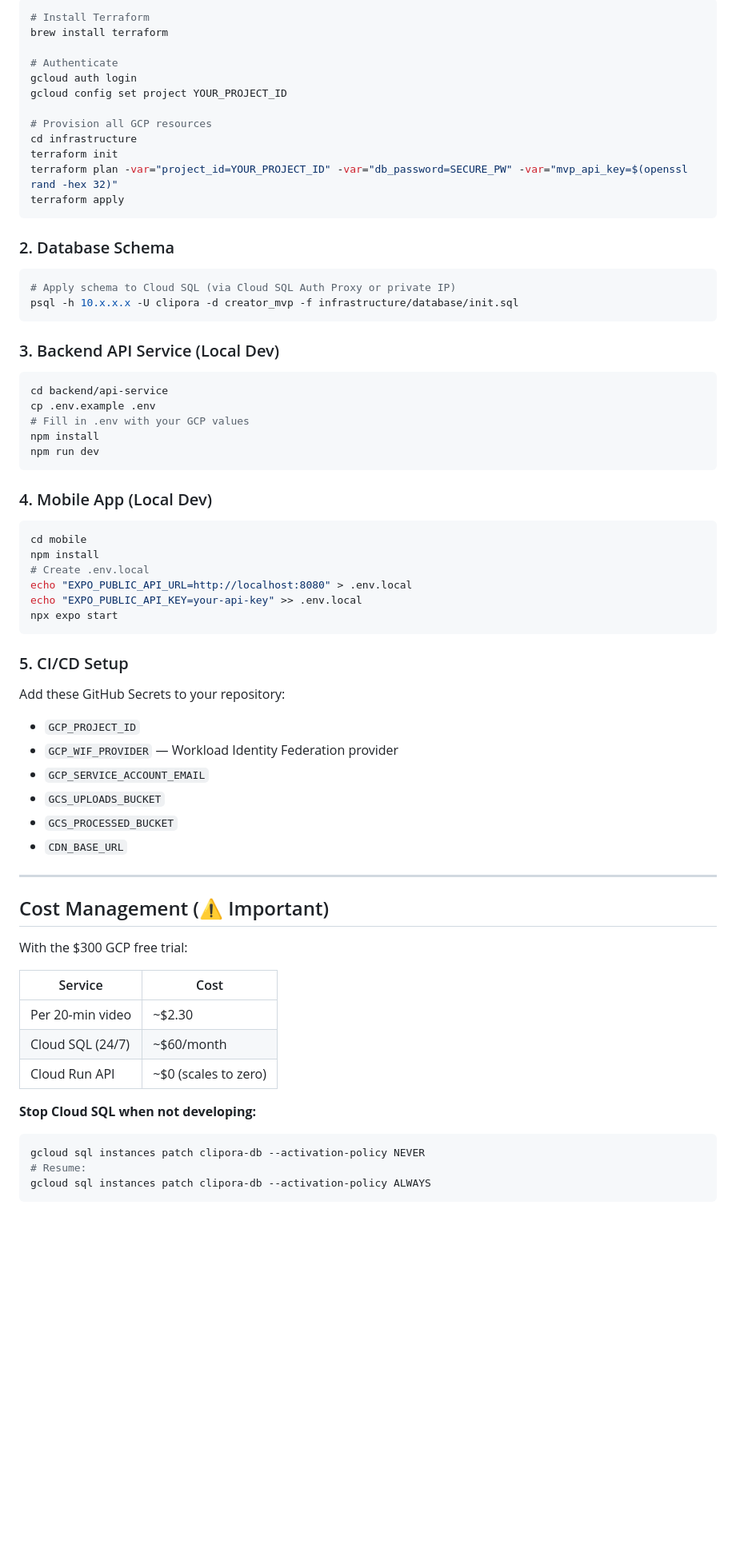
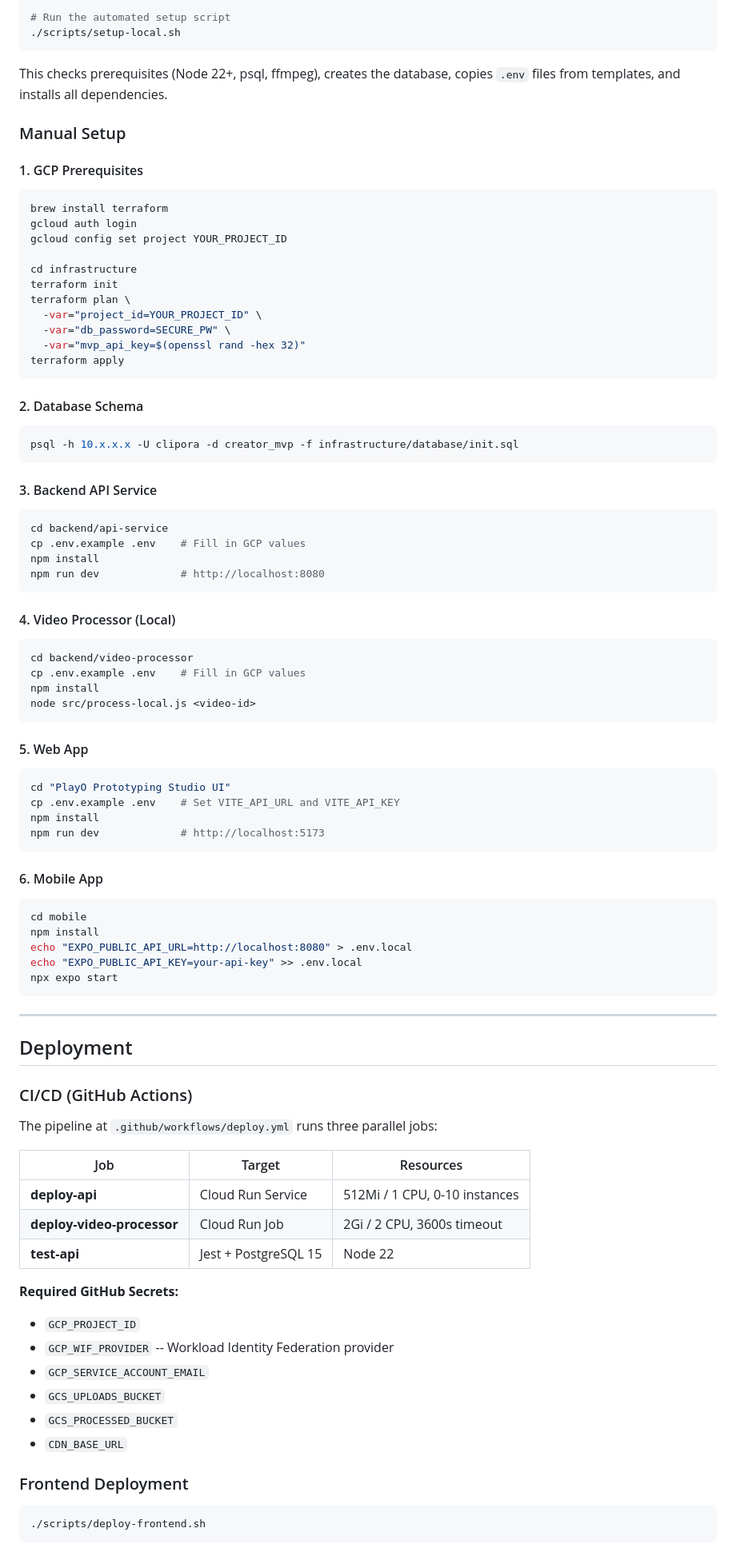
Before and after one commit to rahulmehta25/LetsGoViral, a Markdown page: README.md, the part around one of its changes. Shown at 80% size. Drawn GitHub-style; blank space fills up the shorter version.

````diff
--- a/README.md
+++ b/README.md
@@ -75,73 +139,97 @@ Clipora/
 
 ```bash
-# Install Terraform
+# Run the automated setup script
+./scripts/setup-local.sh
+```
+
+This checks prerequisites (Node 22+, psql, ffmpeg), creates the database, copies `.env` files from templates, and installs all dependencies.
+
+### Manual Setup
+
+#### 1. GCP Prerequisites
+
+```bash
 brew install terraform
-
-# Authenticate
 gcloud auth login
 gcloud config set project YOUR_PROJECT_ID
 
-# Provision all GCP resources
 cd infrastructure
 terraform init
-terraform plan -var="project_id=YOUR_PROJECT_ID" -var="db_password=SECURE_PW" -var="mvp_api_key=$(openssl rand -hex 32)"
+terraform plan \
+  -var="project_id=YOUR_PROJECT_ID" \
+  -var="db_password=SECURE_PW" \
+  -var="mvp_api_key=$(openssl rand -hex 32)"
 terraform apply
 ```
 
-### 2. Database Schema
+#### 2. Database Schema
 
 ```bash
-# Apply schema to Cloud SQL (via Cloud SQL Auth Proxy or private IP)
 psql -h 10.x.x.x -U clipora -d creator_mvp -f infrastructure/database/init.sql
 ```
 
-### 3. Backend API Service (Local Dev)
+#### 3. Backend API Service
 
 ```bash
 cd backend/api-service
-cp .env.example .env
-# Fill in .env with your GCP values
+cp .env.example .env    # Fill in GCP values
 npm install
-npm run dev
+npm run dev             # http://localhost:8080
 ```
 
-### 4. Mobile App (Local Dev)
+#### 4. Video Processor (Local)
+
+```bash
+cd backend/video-processor
+cp .env.example .env    # Fill in GCP values
+npm install
+node src/process-local.js <video-id>
+```
+
+#### 5. Web App
+
+```bash
+cd "PlayO Prototyping Studio UI"
+cp .env.example .env    # Set VITE_API_URL and VITE_API_KEY
+npm install
+npm run dev             # http://localhost:5173
+```
+
+#### 6. Mobile App
 
 ```bash
 cd mobile
 npm install
-# Create .env.local
 echo "EXPO_PUBLIC_API_URL=http://localhost:8080" > .env.local
 echo "EXPO_PUBLIC_API_KEY=your-api-key" >> .env.local
 npx expo start
 ```
 
-### 5. CI/CD Setup
+---
 
-Add these GitHub Secrets to your repository:
+## Deployment
+
+### CI/CD (GitHub Actions)
+
+The pipeline at `.github/workflows/deploy.yml` runs three parallel jobs:
+
+| Job | Target | Resources |
+|---|---|---|
+| **deploy-api** | Cloud Run Service | 512Mi / 1 CPU, 0-10 instances |
+| **deploy-video-processor** | Cloud Run Job | 2Gi / 2 CPU, 3600s timeout |
+| **test-api** | Jest + PostgreSQL 15 | Node 22 |
+
+**Required GitHub Secrets:**
 - `GCP_PROJECT_ID`
-- `GCP_WIF_PROVIDER` — Workload Identity Federation provider
+- `GCP_WIF_PROVIDER` -- Workload Identity Federation provider
 - `GCP_SERVICE_ACCOUNT_EMAIL`
 - `GCS_UPLOADS_BUCKET`
 - `GCS_PROCESSED_BUCKET`
 - `CDN_BASE_URL`
 
----
+### Frontend Deployment
 
-## Cost Management (⚠️ Important)
-
-With the $300 GCP free trial:
-
-| Service | Cost |
-|---|---|
-| Per 20-min video | ~$2.30 |
-| Cloud SQL (24/7) | ~$60/month |
-| Cloud Run API | ~$0 (scales to zero) |
-
-**Stop Cloud SQL when not developing:**
 ```bash
-gcloud sql instances patch clipora-db --activation-policy NEVER
-# Resume:
-gcloud sql instances patch clipora-db --activation-policy ALWAYS
+./scripts/deploy-frontend.sh
 ```
 
````
Also changed, not shown: other parts of README.md (+172 -52 lines).
